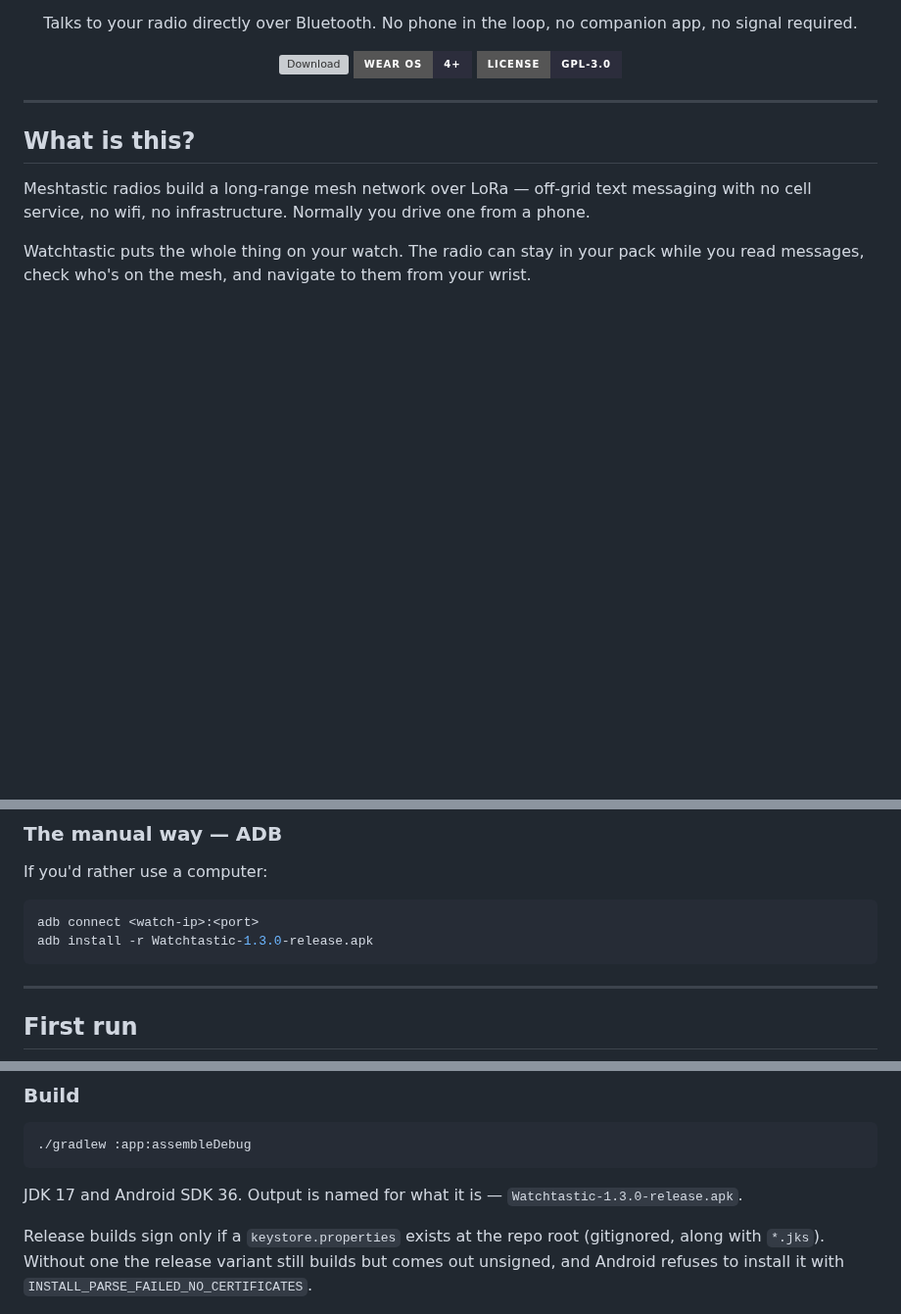
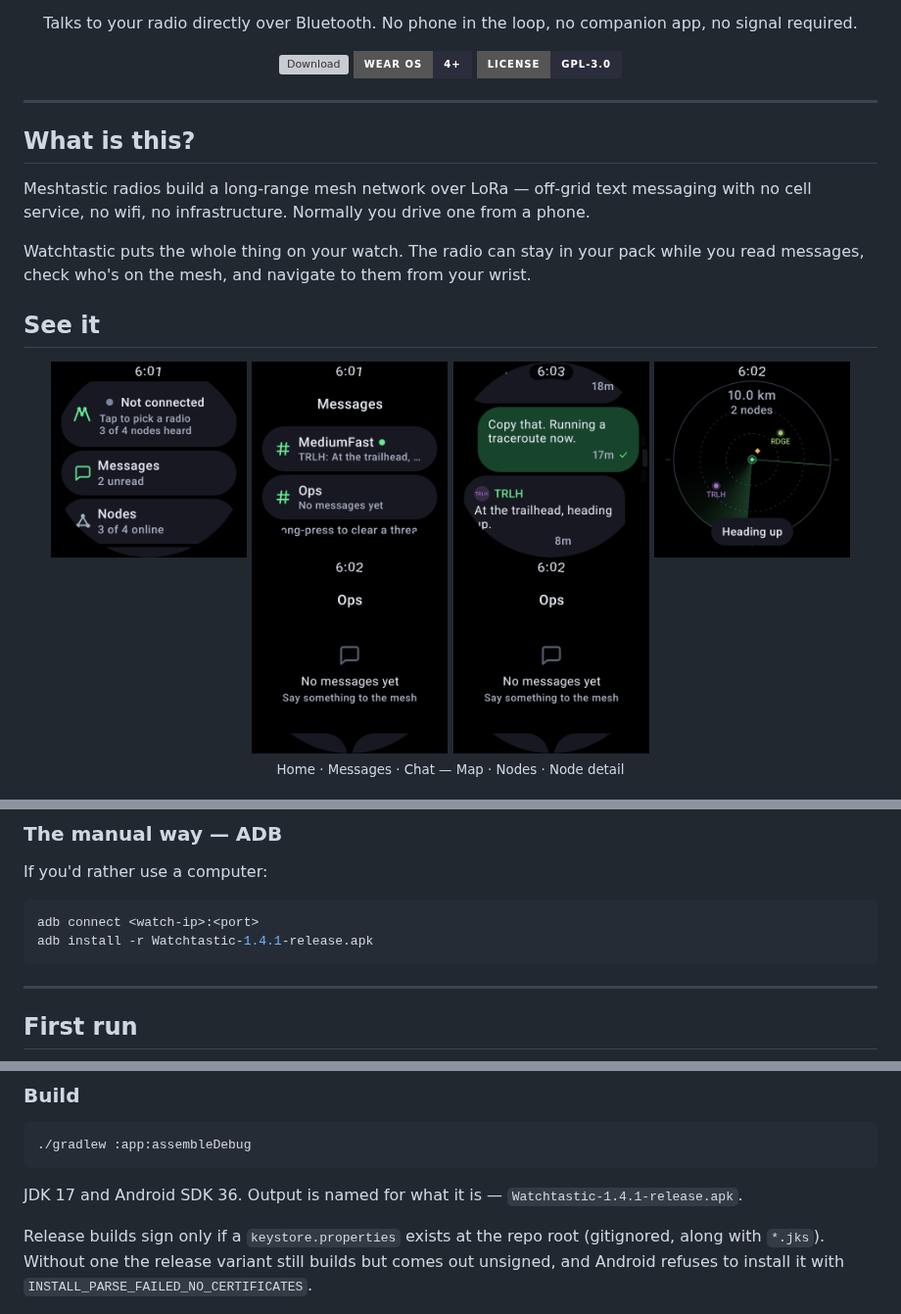
Before and after one commit to GPTmadeit/Watchtastic, a Markdown page: README.md, 3 parts joined by grey strips. Shown at 98% size. GitHub-like rendering; pictures changed too: docs/screenshots/chat.png (added), docs/screenshots/conversations.png (added), docs/screenshots/home.png (added); folded sections open; badges without logos; blank space fills up the shorter version; grey boxes are pictures that could not be loaded.

````diff
--- a/README.md
+++ b/README.md
@@ -22,3 +22,18 @@ with no cell service, no wifi, no infrastructure. Normally you drive one from a
 
 Watchtastic puts the whole thing on your watch. The radio can stay in your pack while you
 read messages, check who's on the mesh, and navigate to them from your wrist.
+
+## See it
+
+<div align="center">
+
+<img src="docs/screenshots/home.png" width="200" alt="Home screen showing mesh status and navigation"/>
+<img src="docs/screenshots/conversations.png" width="200" alt="Conversation list"/>
+<img src="docs/screenshots/chat.png" width="200" alt="A channel conversation with delivery ticks"/>
+
+<img src="docs/screenshots/map.png" width="200" alt="Offline map with radar sweep"/>
+<img src="docs/screenshots/nodes.png" width="200" alt="Node list with signal strength"/>
+<img src="docs/screenshots/node_detail.png" width="200" alt="Node detail with telemetry"/>
+
+<sub>Home · Messages · Chat — Map · Nodes · Node detail</sub>
+
@@ -68,7 +86,7 @@ If you'd rather use a computer:
 
 ```bash
 adb connect <watch-ip>:<port>
-adb install -r Watchtastic-1.3.0-release.apk
+adb install -r Watchtastic-1.4.1-release.apk
 ```
 
 ---
@@ -139,7 +157,7 @@ your watch model and radio.
 ```
 
 JDK 17 and Android SDK 36. Output is named for what it is —
-`Watchtastic-1.3.0-release.apk`.
+`Watchtastic-1.4.1-release.apk`.
 
 Release builds sign only if a `keystore.properties` exists at the repo root (gitignored,
 along with `*.jks`). Without one the release variant still builds but comes out unsigned,
````
Also changed, not shown: other parts of README.md (+3 -0 lines), CHANGELOG.md (+24 -0 lines), 4 other files.
